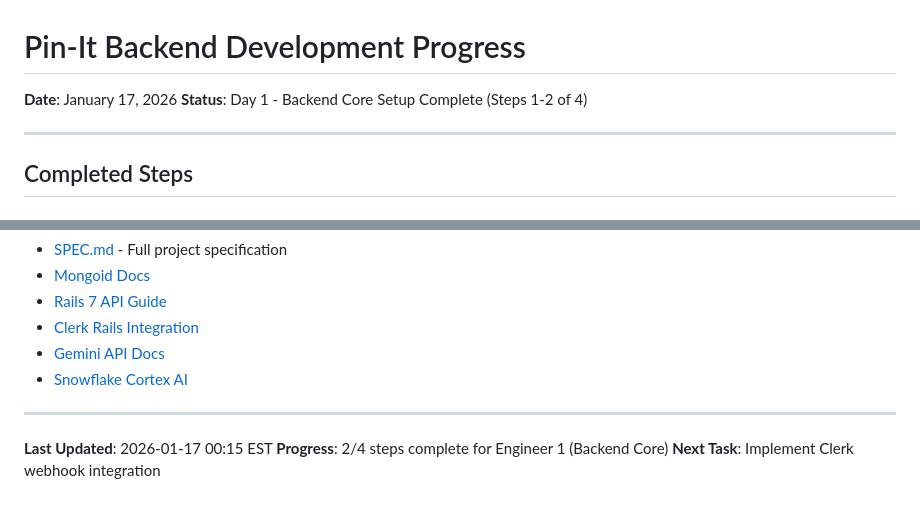
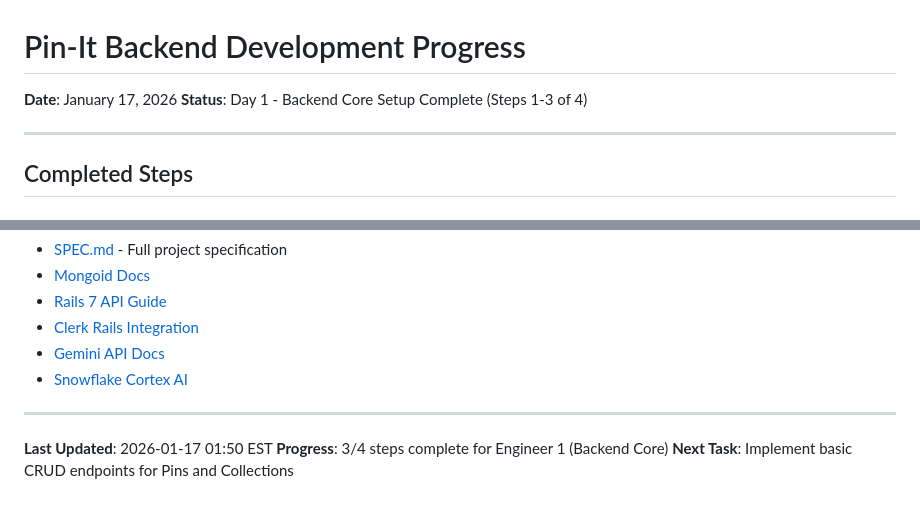
Before and after one commit to MaxChen102/UofTHacks13, a Markdown page: docs/backend-progress.md, 2 parts joined by grey strips. Rendered like a GitHub page.

```diff
--- a/docs/backend-progress.md
+++ b/docs/backend-progress.md
@@ -1,7 +1,7 @@
 # Pin-It Backend Development Progress
 
 **Date**: January 17, 2026
-**Status**: Day 1 - Backend Core Setup Complete (Steps 1-2 of 4)
+**Status**: Day 1 - Backend Core Setup Complete (Steps 1-3 of 4)
 
 ---
 
@@ -334,6 +343,6 @@ gem list                 # Show installed gems
 
 ---
 
-**Last Updated**: 2026-01-17 00:15 EST
-**Progress**: 2/4 steps complete for Engineer 1 (Backend Core)
-**Next Task**: Implement Clerk webhook integration
+**Last Updated**: 2026-01-17 01:50 EST
+**Progress**: 3/4 steps complete for Engineer 1 (Backend Core)
+**Next Task**: Implement basic CRUD endpoints for Pins and Collections
```
Also changed, not shown: other parts of docs/backend-progress.md (+45 -36 lines), CLAUDE.md (+3 -1 lines).
